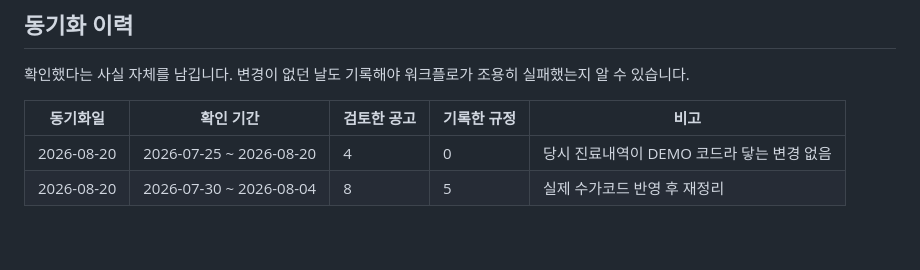
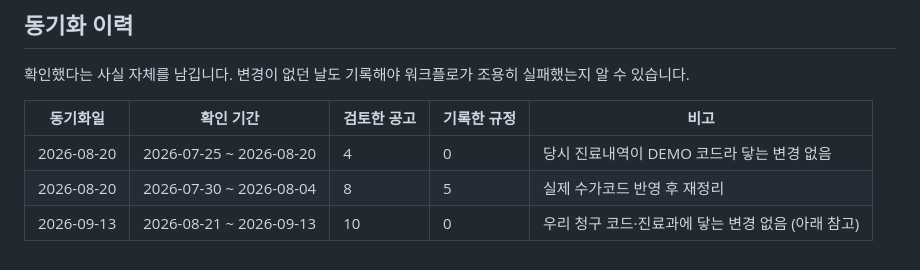
Before and after one commit to t-hajongkim/testhit, a Markdown page: rules/HIRA_RULES.md, the part around one of its changes. Rendered like a GitHub page.

Commit message:
docs(rules): sync HIRA regulation check for 2026-08-21~09-13 (no impacting changes)
Co-authored-by: Copilot <223556219+Copilot@users.noreply.github.com>

```diff
--- a/rules/HIRA_RULES.md
+++ b/rules/HIRA_RULES.md
@@ -147,3 +147,4 @@ AI 가 환자 진료내역과 대조하는 근거 문서입니다. `hira-rule-sy
 |---|---|---|---|---|
 | 2026-08-20 | 2026-07-25 ~ 2026-08-20 | 4 | 0 | 당시 진료내역이 DEMO 코드라 닿는 변경 없음 |
 | 2026-08-20 | 2026-07-30 ~ 2026-08-04 | 8 | 5 | 실제 수가코드 반영 후 재정리 |
+| 2026-09-13 | 2026-08-21 ~ 2026-09-13 | 10 | 0 | 우리 청구 코드·진료과에 닿는 변경 없음 (아래 참고) |
```
Also changed, not shown: other parts of rules/HIRA_RULES.md (+1 -1 lines).
